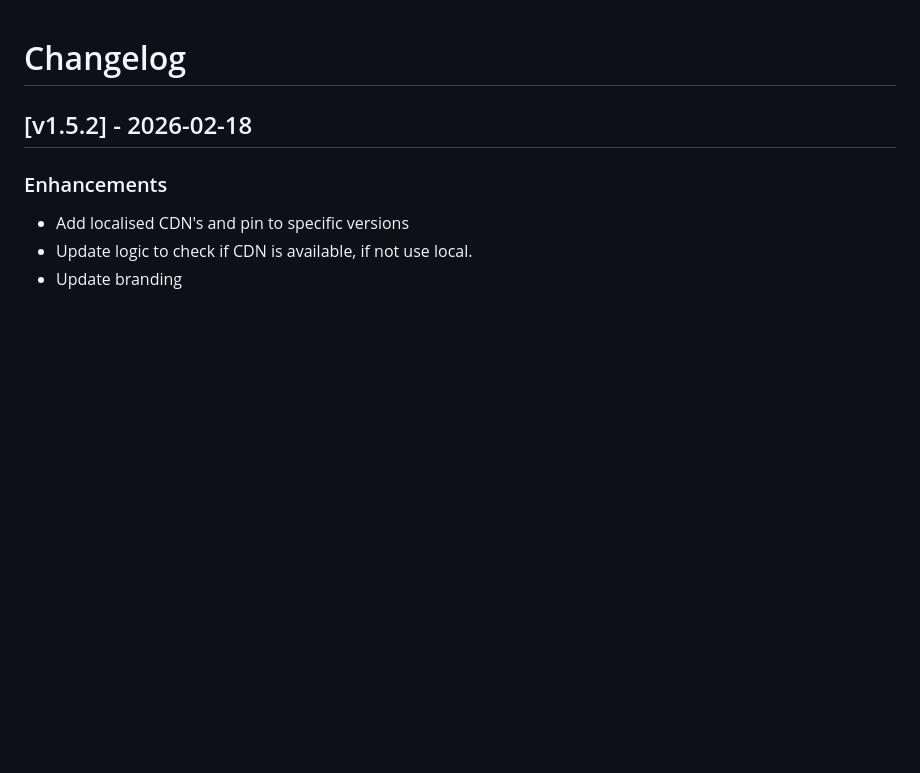
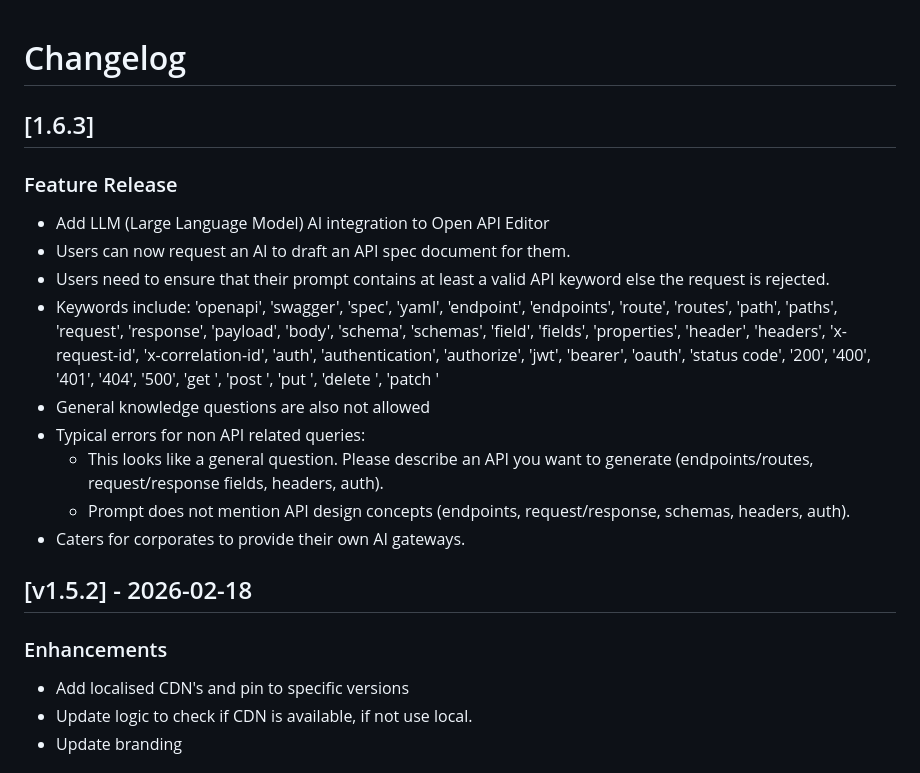
Before and after one commit to mumblebaj/api-docs, a Markdown page: CHANGELOG.md, the part around the change. Drawn GitHub-style; blank space fills up the shorter version.

Commit message:
docs: Update CHANGELOG

```diff
--- a/CHANGELOG.md
+++ b/CHANGELOG.md
@@ -1,4 +1,24 @@
 # Changelog
+
+## [1.6.3]
+### Feature Release
+- Add LLM (Large Language Model) AI integration to Open API Editor
+- Users can now request an AI to draft an API spec document for them.
+- Users need to ensure that their prompt contains at least a valid API keyword else the request is rejected.
+- Keywords include:
+    'openapi', 'swagger', 'spec', 'yaml',
+        'endpoint', 'endpoints', 'route', 'routes', 'path', 'paths',
+        'request', 'response', 'payload', 'body',
+        'schema', 'schemas', 'field', 'fields', 'properties',
+        'header', 'headers', 'x-request-id', 'x-correlation-id',
+        'auth', 'authentication', 'authorize', 'jwt', 'bearer', 'oauth',
+        'status code', '200', '400', '401', '404', '500',
+        'get ', 'post ', 'put ', 'delete ', 'patch '
+- General knowledge questions are also not allowed
+- Typical errors for non API related queries:
+  - This looks like a general question. Please describe an API you want to generate (endpoints/routes, request/response fields, headers, auth).
+  - Prompt does not mention API design concepts (endpoints, request/response, schemas, headers, auth).
+- Caters for corporates to provide their own AI gateways.
 
 ## [v1.5.2] - 2026-02-18
 ### Enhancements
```
